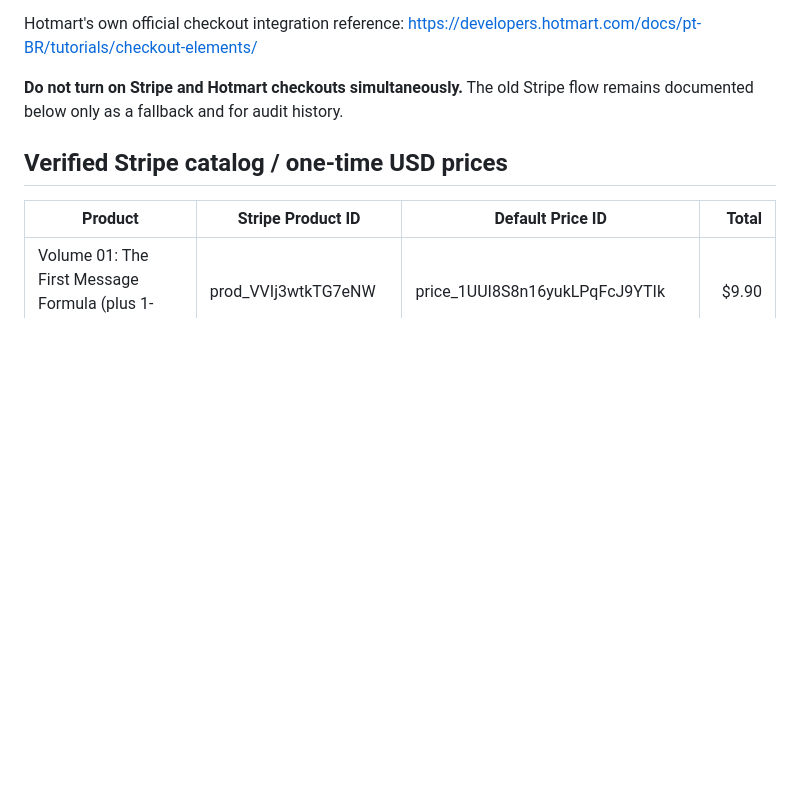
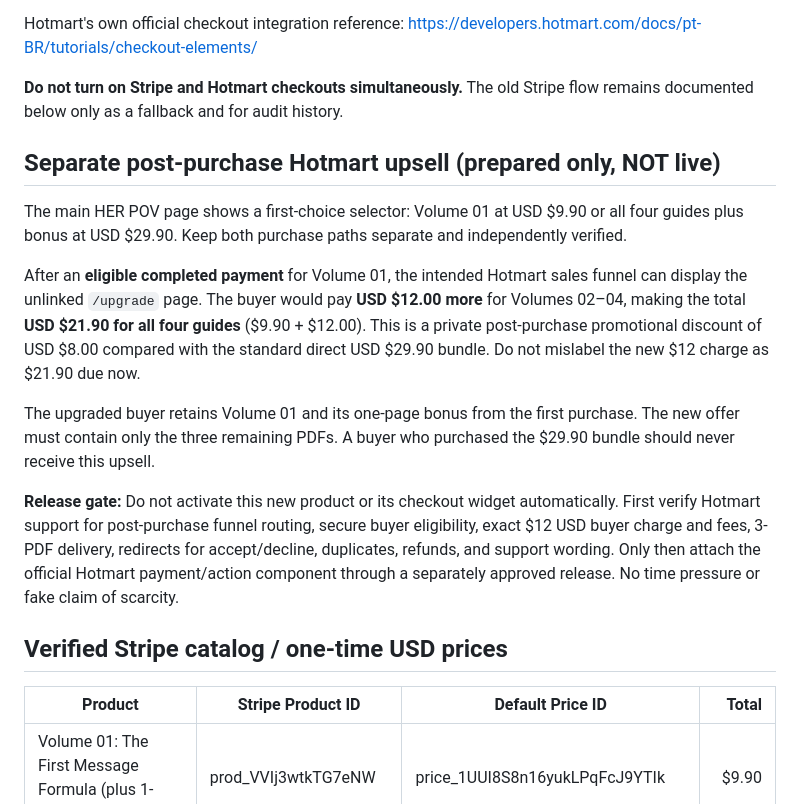
Before and after one commit to galfredorodrigues-cmyk/gringa, a Markdown page: SETUP_PRODUCTION.md, the part around the change. Rendered like a GitHub page; blank space fills up the shorter version.

Commit message:
Align HER POV dual-path funnel to $21.90 discounted total after $12 upgrade

```diff
--- a/SETUP_PRODUCTION.md
+++ b/SETUP_PRODUCTION.md
@@ -61,6 +61,16 @@ https://developers.hotmart.com/docs/pt-BR/tutorials/checkout-elements/
 
 **Do not turn on Stripe and Hotmart checkouts simultaneously.** The old Stripe
 flow remains documented below only as a fallback and for audit history.
+
+## Separate post-purchase Hotmart upsell (prepared only, NOT live)
+
+The main HER POV page shows a first-choice selector: Volume 01 at USD $9.90 or all four guides plus bonus at USD $29.90. Keep both purchase paths separate and independently verified.
+
+After an **eligible completed payment** for Volume 01, the intended Hotmart sales funnel can display the unlinked `/upgrade` page. The buyer would pay **USD $12.00 more** for Volumes 02–04, making the total **USD $21.90 for all four guides** ($9.90 + $12.00). This is a private post-purchase promotional discount of USD $8.00 compared with the standard direct USD $29.90 bundle. Do not mislabel the new $12 charge as $21.90 due now.
+
+The upgraded buyer retains Volume 01 and its one-page bonus from the first purchase. The new offer must contain only the three remaining PDFs. A buyer who purchased the $29.90 bundle should never receive this upsell.
+
+**Release gate:** Do not activate this new product or its checkout widget automatically. First verify Hotmart support for post-purchase funnel routing, secure buyer eligibility, exact $12 USD buyer charge and fees, 3-PDF delivery, redirects for accept/decline, duplicates, refunds, and support wording. Only then attach the official Hotmart payment/action component through a separately approved release. No time pressure or fake claim of scarcity.
 
 ## Verified Stripe catalog / one-time USD prices
 
```
